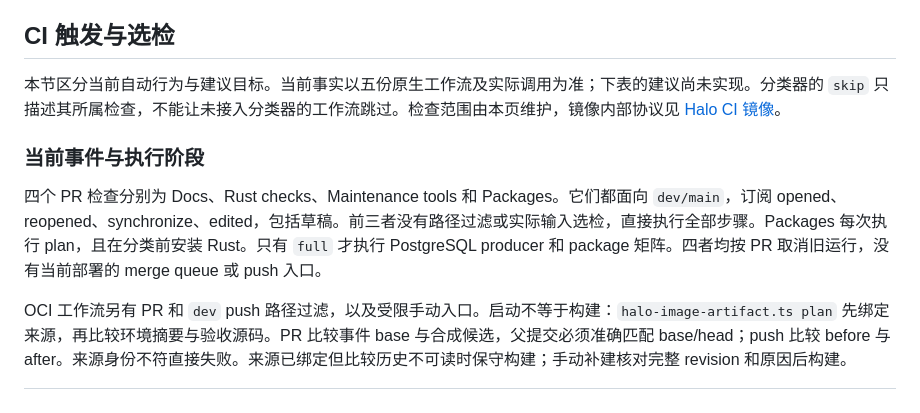
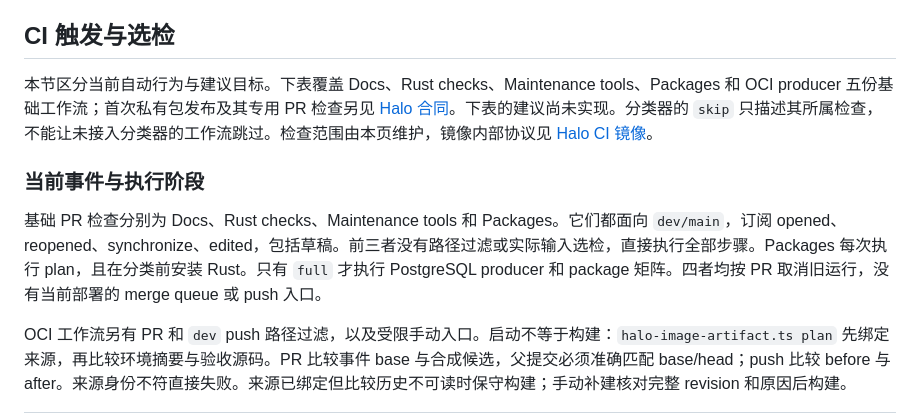
Before and after one commit to headironc/nucleus, a Markdown page: docs/engineering/verification.md, the part around the change. Drawn GitHub-style.

Commit message:
docs(ci): scope the existing workflow matrix
Distinguish the five base workflows from the first private publication
and its dedicated checks after integrating the delivered CI inventory.

Agent-Model: gpt-6.1-sol
Agent-Session: 01a189c7-dbe6-7fe3-b7e4-4afc379483cc

```diff
--- a/docs/engineering/verification.md
+++ b/docs/engineering/verification.md
@@ -60,11 +60,11 @@ plan 直接调用现分类器。无法核实比较时保守选择 full/all；畸
 
 ## CI 触发与选检
 
-本节区分当前自动行为与建议目标。当前事实以五份原生工作流及实际调用为准；下表的建议尚未实现。分类器的 `skip` 只描述其所属检查，不能让未接入分类器的工作流跳过。检查范围由本页维护，镜像内部协议见 [Halo CI 镜像](../../halo/README.md#ci-依赖镜像)。
+本节区分当前自动行为与建议目标。下表覆盖 Docs、Rust checks、Maintenance tools、Packages 和 OCI producer 五份基础工作流；首次私有包发布及其专用 PR 检查另见 [Halo 合同](../../halo/README.md#首次私有包发布与冷拉取)。下表的建议尚未实现。分类器的 `skip` 只描述其所属检查，不能让未接入分类器的工作流跳过。检查范围由本页维护，镜像内部协议见 [Halo CI 镜像](../../halo/README.md#ci-依赖镜像)。
 
 ### 当前事件与执行阶段
 
-四个 PR 检查分别为 Docs、Rust checks、Maintenance tools 和 Packages。它们都面向 `dev/main`，订阅 opened、reopened、synchronize、edited，包括草稿。前三者没有路径过滤或实际输入选检，直接执行全部步骤。Packages 每次执行 plan，且在分类前安装 Rust。只有 `full` 才执行 PostgreSQL producer 和 package 矩阵。四者均按 PR 取消旧运行，没有当前部署的 merge queue 或 push 入口。
+基础 PR 检查分别为 Docs、Rust checks、Maintenance tools 和 Packages。它们都面向 `dev/main`，订阅 opened、reopened、synchronize、edited，包括草稿。前三者没有路径过滤或实际输入选检，直接执行全部步骤。Packages 每次执行 plan，且在分类前安装 Rust。只有 `full` 才执行 PostgreSQL producer 和 package 矩阵。四者均按 PR 取消旧运行，没有当前部署的 merge queue 或 push 入口。
 
 OCI 工作流另有 PR 和 `dev` push 路径过滤，以及受限手动入口。启动不等于构建：`halo-image-artifact.ts plan` 先绑定来源，再比较环境摘要与验收源码。PR 比较事件 base 与合成候选，父提交必须准确匹配 base/head；push 比较 before 与 after。来源身份不符直接失败。来源已绑定但比较历史不可读时保守构建；手动补建核对完整 revision 和原因后构建。
 
```
